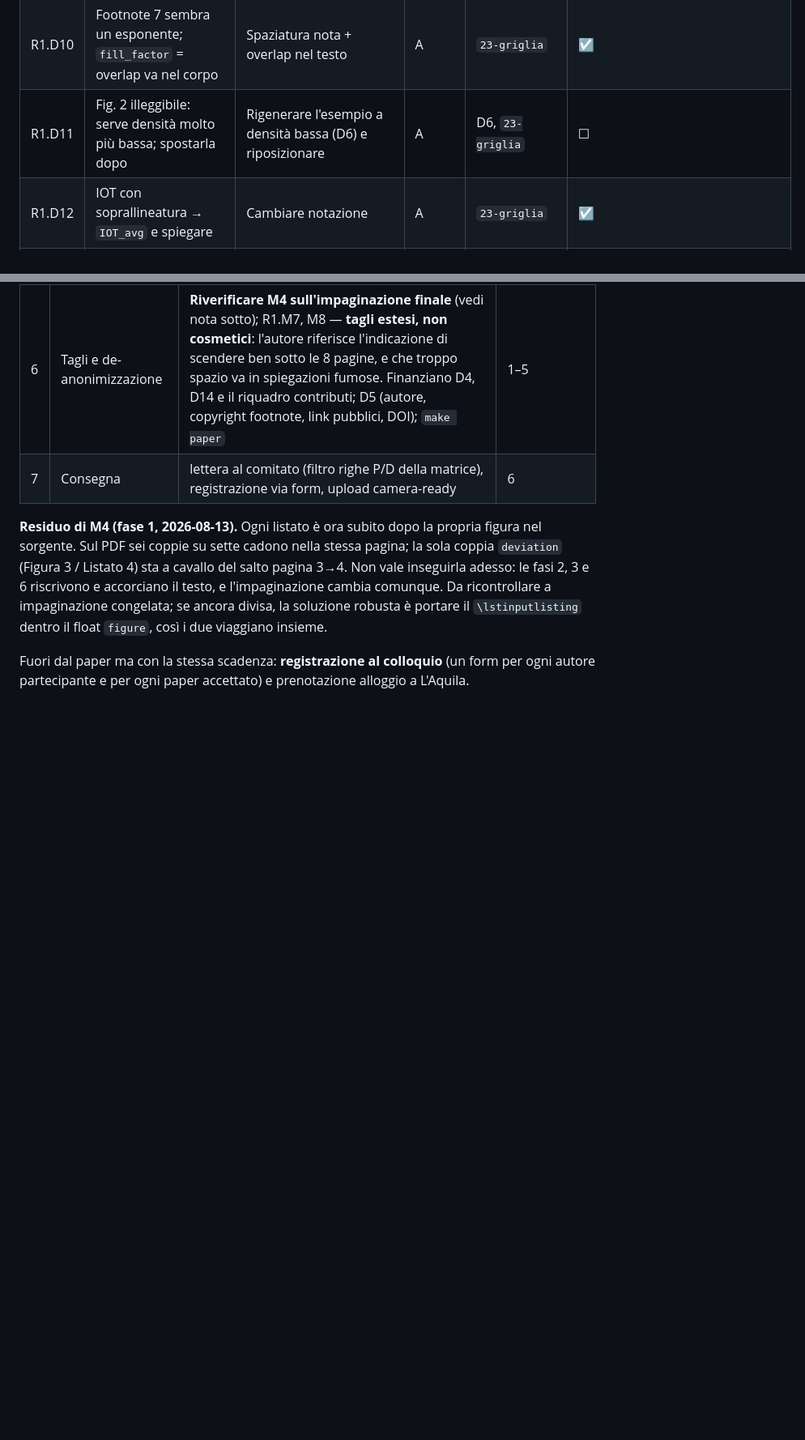
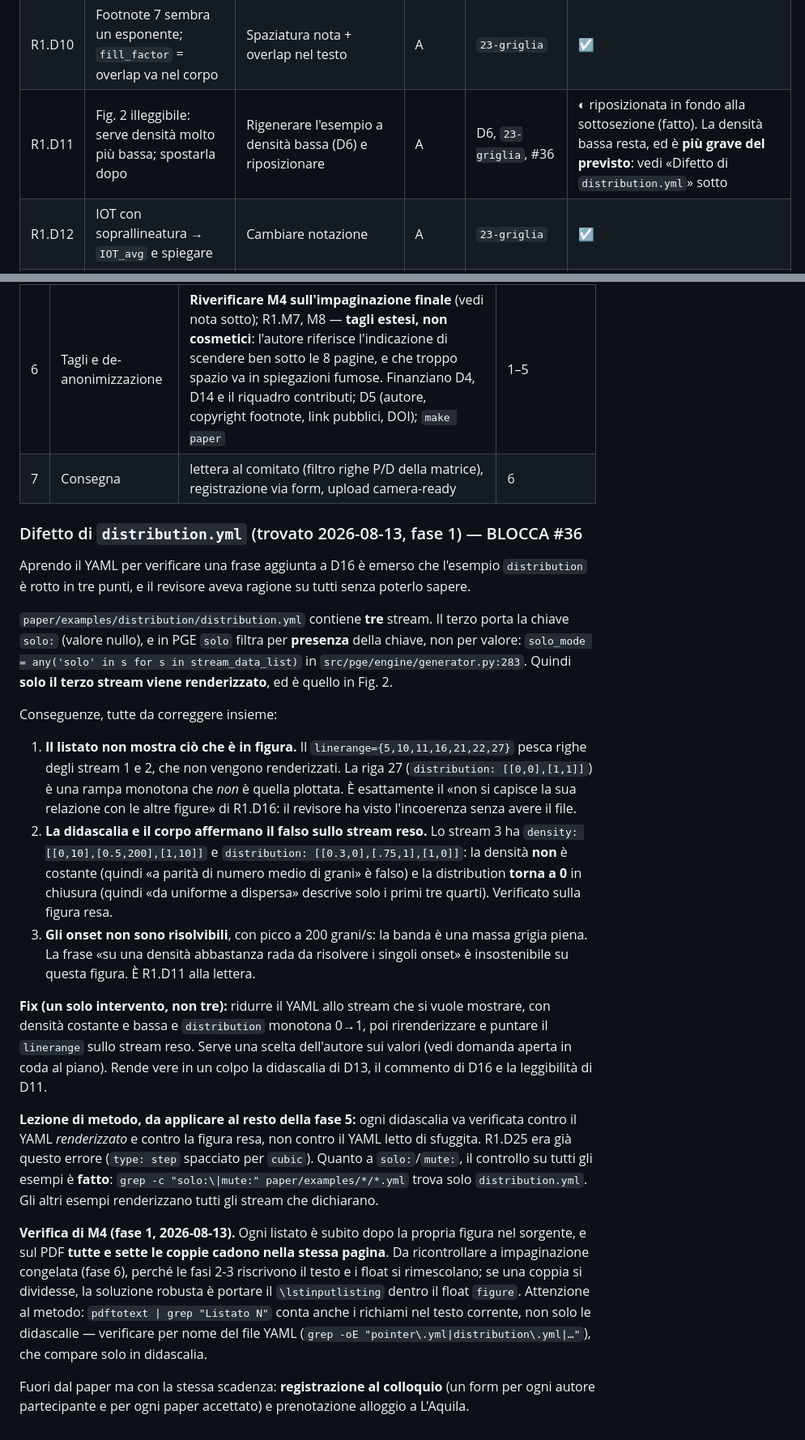
Before and after one commit to DMGiulioRomano/cim2026-granular-engine-paper, a Markdown page: docs/plans/camera-ready-review-response.md, 2 parts joined by grey strips. Shown at 81% size. Rendered like a GitHub page; blank space fills up the shorter version.

Commit message:
docs(plans): il difetto di distribution.yml e la verifica di M4
- trovato: solo il terzo stream di distribution.yml viene renderizzato
  (chiave 'solo:', che PGE filtra per presenza); il listato mostra gli
  altri due, e didascalia e corpo affermano il falso sullo stream reso
- M4 verificata bene: tutte e sette le coppie figura/listato nella stessa
  pagina (il conteggio per 'Listato N' contava i richiami nel testo)
- D23 gia' risolta insieme a D22: non riscriverla in fase 2
- D11 a meta': riposizionata, resta la densita' -> #36

```diff
--- a/docs/plans/camera-ready-review-response.md
+++ b/docs/plans/camera-ready-review-response.md
@@ -79,7 +79,7 @@ Stato: ☐ da fare · ☑ fatto.
 | R1.D8 | Il verso di lettura cambia: perché, e non dovrebbe essere un parametro? | Spiegare il meccanismo; se è un limite, dirlo | A | `22-pointer` | ☐ |
 | R1.D9 | «non visualizzabile con forma d'onda o sonogramma»: «è cinematica di base» | Ridimensionare la claim | P | `22-pointer` | ☐ |
 | R1.D10 | Footnote 7 sembra un esponente; `fill_factor` = overlap va nel corpo | Spaziatura nota + overlap nel testo | A | `23-griglia` | ☑ |
-| R1.D11 | Fig. 2 illeggibile: serve densità molto più bassa; spostarla dopo | Rigenerare l'esempio a densità bassa (D6) e riposizionare | A | D6, `23-griglia` | ☐ |
+| R1.D11 | Fig. 2 illeggibile: serve densità molto più bassa; spostarla dopo | Rigenerare l'esempio a densità bassa (D6) e riposizionare | A | D6, `23-griglia`, #36 | ◐ riposizionata in fondo alla sottosezione (fatto). La densità bassa resta, ed è **più grave del previsto**: vedi «Difetto di `distribution.yml`» sotto |
 | R1.D12 | IOT con soprallineatura → `IOT_avg` e spiegare | Cambiare notazione | A | `23-griglia` | ☑ |
 | R1.D13 | Le istruzioni di lettura del grafico vanno in didascalia | Spostare in caption | A | `23-griglia` | ☑ |
 | R1.D14 | Le affermazioni sullo spettro a righe chiedono figure spettrali | **DECISA 2026-08-13: la figura spettrale si fa.** Lo spazio lo finanziano i tagli di prosa (M7), che l'autore ha confermato essere estesi. Generabile da `paper/examples/plot.py` | A | `23-griglia` | ☐ |
@@ -127,13 +127,55 @@ Branch dedicato (`fix/camera-ready-cim2026`), un commit per fase.
 | 6 | Tagli e de-anonimizzazione | **Riverificare M4 sull'impaginazione finale** (vedi nota sotto); R1.M7, M8 — **tagli estesi, non cosmetici**: l'autore riferisce l'indicazione di scendere ben sotto le 8 pagine, e che troppo spazio va in spiegazioni fumose. Finanziano D4, D14 e il riquadro contributi; D5 (autore, copyright footnote, link pubblici, DOI); `make paper` | 1–5 |
 | 7 | Consegna | lettera al comitato (filtro righe P/D della matrice), registrazione via form, upload camera-ready | 6 |
 
-**Residuo di M4 (fase 1, 2026-08-13).** Ogni listato è ora subito dopo la propria
-figura nel sorgente. Sul PDF sei coppie su sette cadono nella stessa pagina; la
-sola coppia `deviation` (Figura 3 / Listato 4) sta a cavallo del salto pagina 3→4.
-Non vale inseguirla adesso: le fasi 2, 3 e 6 riscrivono e accorciano il testo, e
-l'impaginazione cambia comunque. Da ricontrollare a impaginazione congelata; se
-ancora divisa, la soluzione robusta è portare il `\lstinputlisting` dentro il
-float `figure`, così i due viaggiano insieme.
+### Difetto di `distribution.yml` (trovato 2026-08-13, fase 1) — BLOCCA #36
+
+Aprendo il YAML per verificare una frase aggiunta a D16 è emerso che l'esempio
+`distribution` è rotto in tre punti, e il revisore aveva ragione su tutti senza
+poterlo sapere.
+
+`paper/examples/distribution/distribution.yml` contiene **tre** stream. Il terzo
+porta la chiave `solo:` (valore nullo), e in PGE `solo` filtra per **presenza**
+della chiave, non per valore: `solo_mode = any('solo' in s for s in
+stream_data_list)` in `src/pge/engine/generator.py:283`. Quindi **solo il terzo
+stream viene renderizzato**, ed è quello in Fig. 2.
+
+Conseguenze, tutte da correggere insieme:
+
+1. **Il listato non mostra ciò che è in figura.** Il `linerange={5,10,11,16,21,22,27}`
+   pesca righe degli stream 1 e 2, che non vengono renderizzati. La riga 27
+   (`distribution: [[0,0],[1,1]]`) è una rampa monotona che *non* è quella
+   plottata. È esattamente il «non si capisce la sua relazione con le altre
+   figure» di R1.D16: il revisore ha visto l'incoerenza senza avere il file.
+2. **La didascalia e il corpo affermano il falso sullo stream reso.** Lo stream 3
+   ha `density: [[0,10],[0.5,200],[1,10]]` e `distribution: [[0.3,0],[.75,1],[1,0]]`:
+   la densità **non** è costante (quindi «a parità di numero medio di grani» è
+   falso) e la distribution **torna a 0** in chiusura (quindi «da uniforme a
+   dispersa» descrive solo i primi tre quarti). Verificato sulla figura resa.
+3. **Gli onset non sono risolvibili**, con picco a 200 grani/s: la banda è una
+   massa grigia piena. La frase «su una densità abbastanza rada da risolvere i
+   singoli onset» è insostenibile su questa figura. È R1.D11 alla lettera.
+
+**Fix (un solo intervento, non tre):** ridurre il YAML allo stream che si vuole
+mostrare, con densità costante e bassa e `distribution` monotona 0→1, poi
+rirenderizzare e puntare il `linerange` sullo stream reso. Serve una scelta
+dell'autore sui valori (vedi domanda aperta in coda al piano). Rende vere in un
+colpo la didascalia di D13, il commento di D16 e la leggibilità di D11.
+
+**Lezione di metodo, da applicare al resto della fase 5:** ogni didascalia va
+verificata contro il YAML *renderizzato* e contro la figura resa, non contro il
+YAML letto di sfuggita. R1.D25 era già questo errore (`type: step` spacciato per
+`cubic`). Quanto a `solo:`/`mute:`, il controllo su tutti gli esempi è **fatto**:
+`grep -c "solo:\|mute:" paper/examples/*/*.yml` trova solo `distribution.yml`.
+Gli altri esempi renderizzano tutti gli stream che dichiarano.
+
+**Verifica di M4 (fase 1, 2026-08-13).** Ogni listato è subito dopo la propria
+figura nel sorgente, e sul PDF **tutte e sette le coppie cadono nella stessa
+pagina**. Da ricontrollare a impaginazione congelata (fase 6), perché le fasi 2-3
+riscrivono il testo e i float si rimescolano; se una coppia si dividesse, la
+soluzione robusta è portare il `\lstinputlisting` dentro il float `figure`.
+Attenzione al metodo: `pdftotext | grep "Listato N"` conta anche i richiami nel
+testo corrente, non solo le didascalie — verificare per nome del file YAML
+(`grep -oE "pointer\.yml|distribution\.yml|…"`), che compare solo in didascalia.
 
 Fuori dal paper ma con la stessa scadenza: **registrazione al colloquio** (un form per ogni
 autore partecipante e per ogni paper accettato) e prenotazione alloggio a L'Aquila.
```
Also changed, not shown: other parts of docs/plans/camera-ready-review-response.md (+1 -1 lines).
